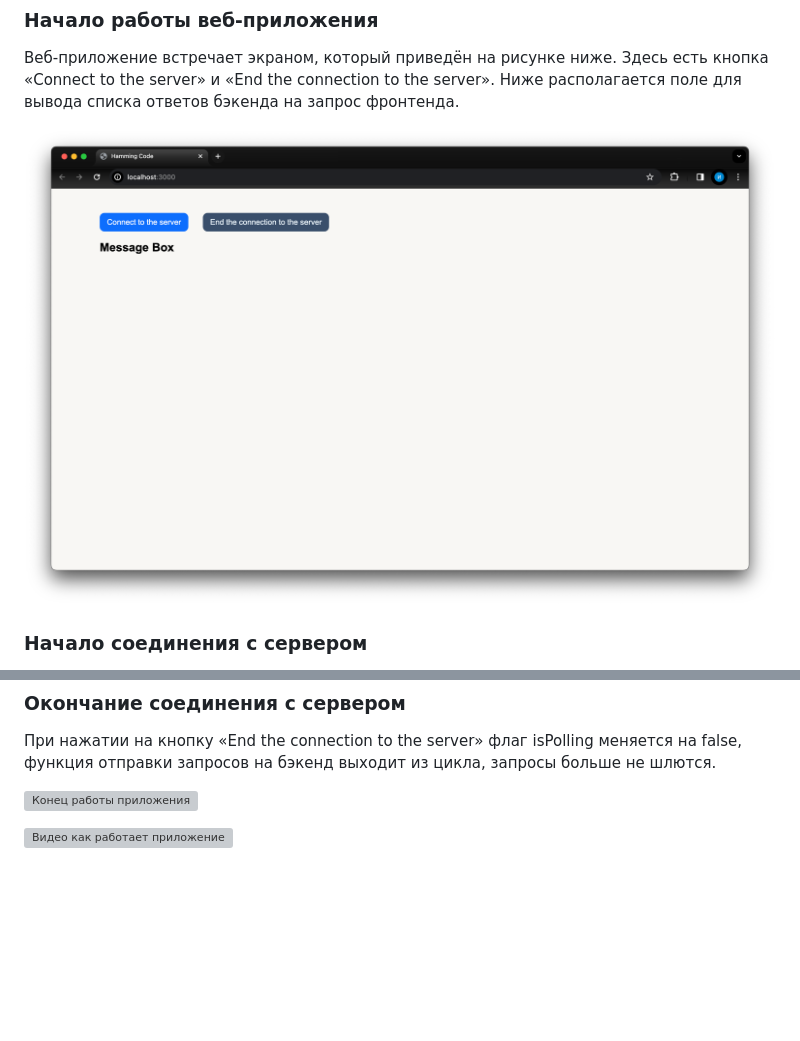
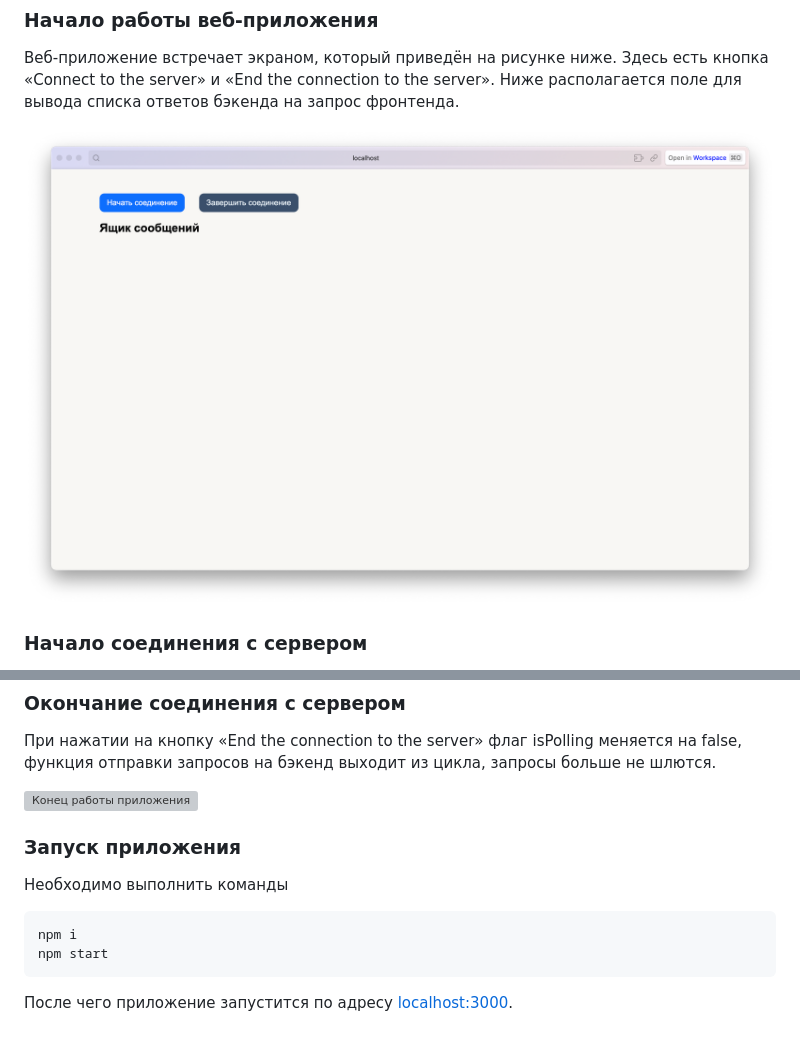
Before and after one commit to cantylv/homework-bmstu-2023-HammingCode, a Markdown page: README.md, 2 parts joined by grey strips. Rendered like a GitHub page; pictures changed too: src/header-site.png (deleted), src/start.png (added); blank space fills up the shorter version; grey boxes are pictures that could not be loaded.

````diff
--- a/README.md
+++ b/README.md
@@ -33,7 +33,7 @@
 кнопка «Connect to the server» и «End the connection to the server». Ниже располагается поле для вывода
 списка ответов бэкенда на запрос фронтенда.
 
-![Вид приложения](src/header-site.png)
+![Вид приложения](src/start.png)
 
 ### Начало соединения с сервером
 
@@ -77,4 +77,10 @@
 
 ![Конец работы приложения](src/end.png)
 
-![Видео как работает приложение](https://github.com/cantylv/homework-bmstu-2023-HammingCode/assets/91948540/5c951354-a24d-46df-a3ee-c0dfcf6fe7a9)
+### Запуск приложения
+Необходимо выполнить команды
+```
+npm i
+npm start
+```
+После чего приложение запустится по адресу [localhost:3000](http://localhost:3000).
````
Also changed, not shown: other parts of README.md (+1 -1 lines), img.png (deleted), src/logs.png (deleted), 2 other files.
